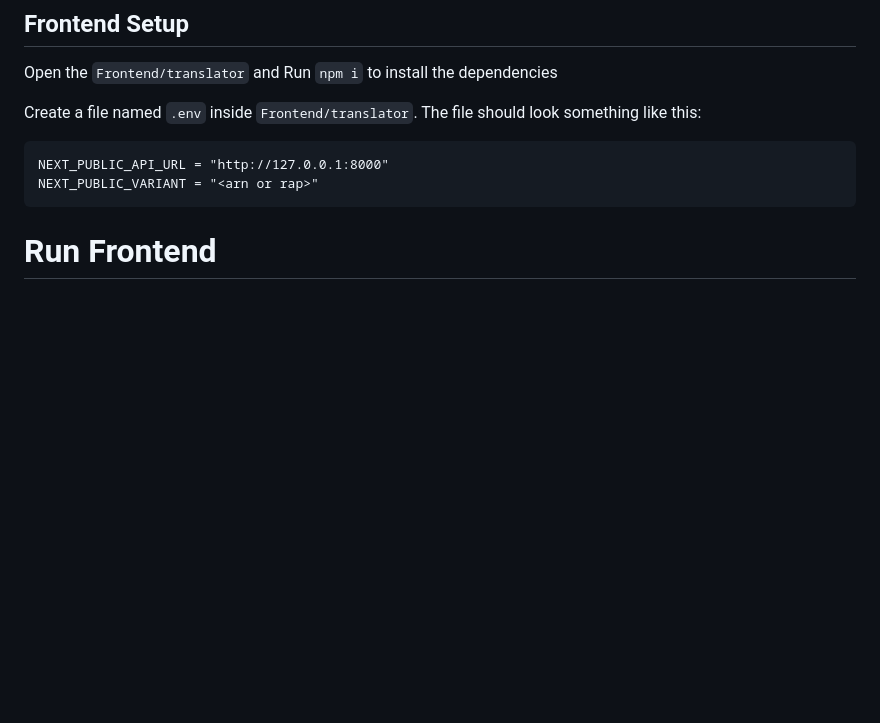
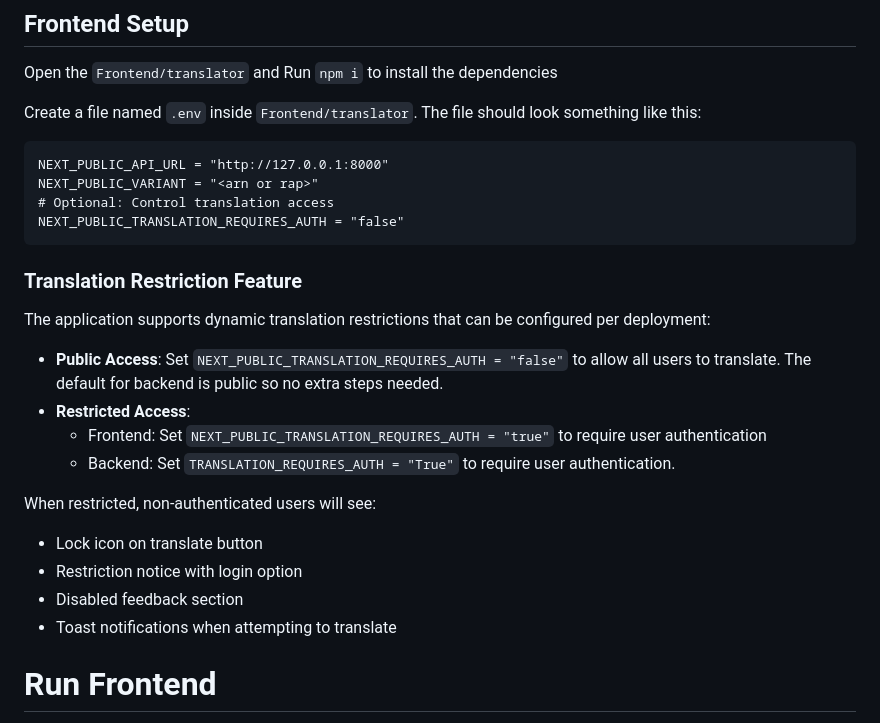
Before and after one commit to CENIA-DEV/multilingual-translator-app, a Markdown page: README.md, the part around the change. Rendered like a GitHub page; blank space fills up the shorter version.

Commit message:
updating readme to consider dynamic user registration (#22)

````diff
--- a/README.md
+++ b/README.md
@@ -80,7 +80,24 @@ Create a file named `.env` inside `Frontend/translator`. The file should look so
 ```
 NEXT_PUBLIC_API_URL = "http://127.0.0.1:8000"
 NEXT_PUBLIC_VARIANT = "<arn or rap>"
+# Optional: Control translation access
+NEXT_PUBLIC_TRANSLATION_REQUIRES_AUTH = "false"
 ```
+
+### Translation Restriction Feature
+
+The application supports dynamic translation restrictions that can be configured per deployment:
+
+- **Public Access**: Set `NEXT_PUBLIC_TRANSLATION_REQUIRES_AUTH = "false"` to allow all users to translate. The default for backend is public so no extra steps needed.
+- **Restricted Access**:
+  - Frontend: Set `NEXT_PUBLIC_TRANSLATION_REQUIRES_AUTH = "true"` to require user authentication
+  - Backend: Set `TRANSLATION_REQUIRES_AUTH = "True"` to require user authentication.
+
+When restricted, non-authenticated users will see:
+- Lock icon on translate button
+- Restriction notice with login option
+- Disabled feedback section
+- Toast notifications when attempting to translate
 
 # Run Frontend
 Open the `Frontend/translator` folder and run `npm run dev`
````
